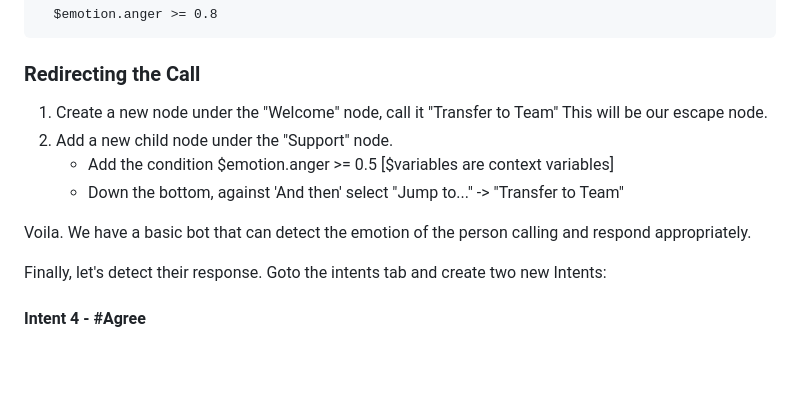
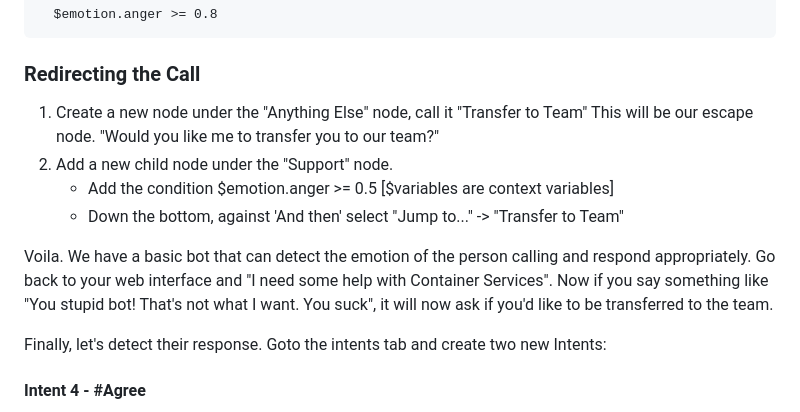
Before and after one commit to CaffeineFusion/EmotionBot, a Markdown page: README.MD, the part around the change printed below. Rendered like a GitHub page; blank space fills up the shorter version.

```diff
--- a/README.MD
+++ b/README.MD
@@ -94,13 +111,13 @@ We can then pick this up and use it in our Conversation Dialog Flow as a variabl
 
 
 ### Redirecting the Call
-1. Create a new node under the "Welcome" node, call it "Transfer to Team"
-This will be our escape node.
+1. Create a new node under the "Anything Else" node, call it "Transfer to Team"
+This will be our escape node. "Would you like me to transfer you to our team?"
 2. Add a new child node under the "Support" node.
     - Add the condition $emotion.anger >= 0.5 [$variables are context variables]
     - Down the bottom, against 'And then' select "Jump to..." -> "Transfer to Team"
 
-Voila. We have a basic bot that can detect the emotion of the person calling and respond appropriately.
+Voila. We have a basic bot that can detect the emotion of the person calling and respond appropriately. Go back to your web interface and "I need some help with Container Services". Now if you say something like "You stupid bot! That's not what I want. You suck", it will now ask if you'd like to be transferred to the team.
 
 Finally, let's detect their response.
 Goto the intents tab and create two new Intents:
```
Also changed, not shown: other parts of README.MD (+22 -5 lines), screenshots/Back-To-Workspaces.png (added), screenshots/Jump-to-Transfer.png (added), screenshots/Workspace-Details.png (added), screenshots/Workspace-Get-Details.png (added), 11 other files.
